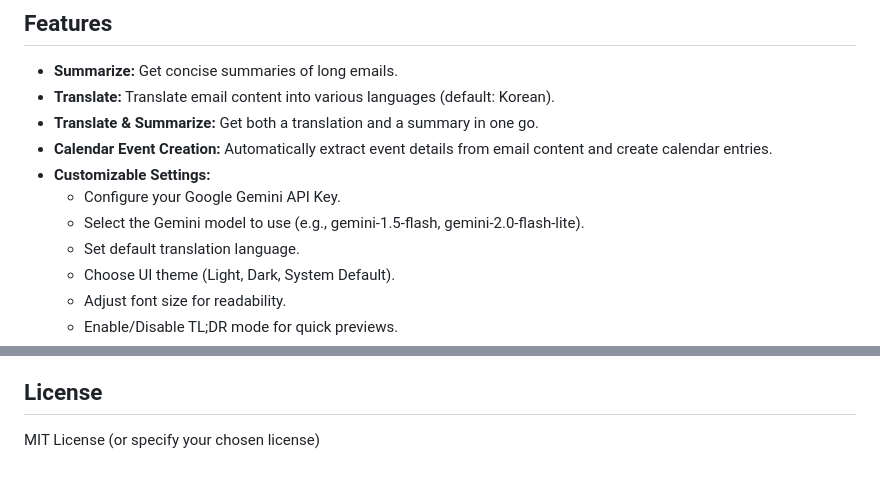
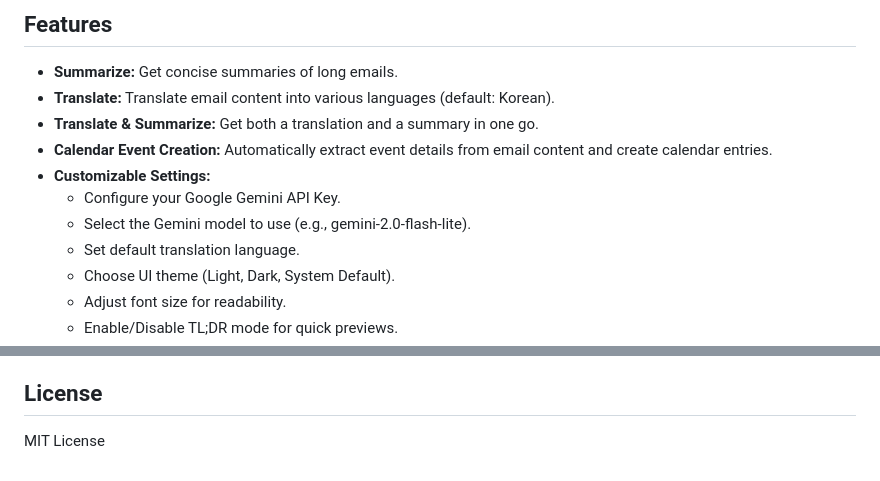
Before and after one commit to AlanSynn/michael, a Markdown page: README.md, 2 parts joined by grey strips. GitHub-like rendering.

Commit message:
docs(README): update model selection and license formatting
- updated example Gemini model to gemini-2.0-flash-lite
- removed additional license specification
- ensured newline at end of file is consistent
- improved clarity in customizable settings section

```diff
--- a/README.md
+++ b/README.md
@@ -12,7 +12,7 @@ Meet Michael, your AI sidekick for Outlook! Michael enhances your email producti
 *   **Calendar Event Creation:** Automatically extract event details from email content and create calendar entries.
 *   **Customizable Settings:**
     *   Configure your Google Gemini API Key.
-    *   Select the Gemini model to use (e.g., gemini-1.5-flash, gemini-2.0-flash-lite).
+    *   Select the Gemini model to use (e.g., gemini-2.0-flash-lite).
     *   Set default translation language.
     *   Choose UI theme (Light, Dark, System Default).
     *   Adjust font size for readability.
@@ -70,4 +70,4 @@ Meet Michael, your AI sidekick for Outlook! Michael enhances your email producti
 
 ## License
 
-MIT License (or specify your chosen license)
+MIT License
```
